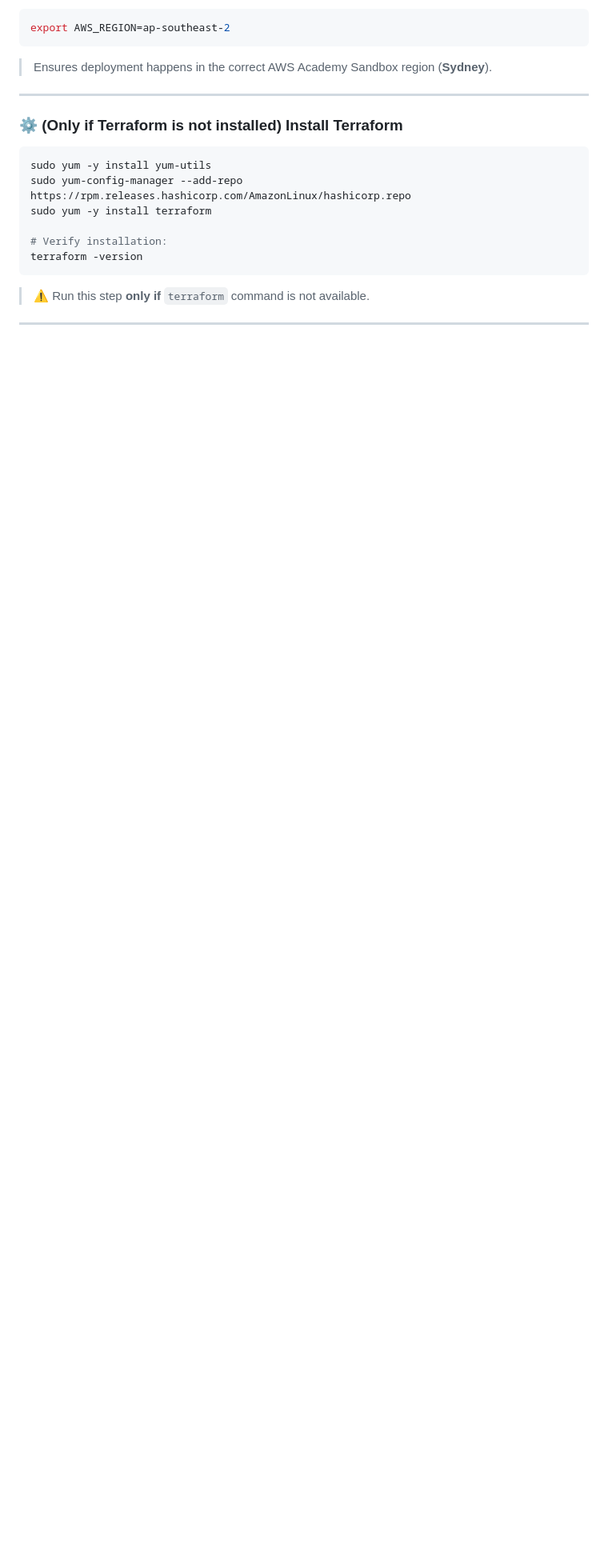
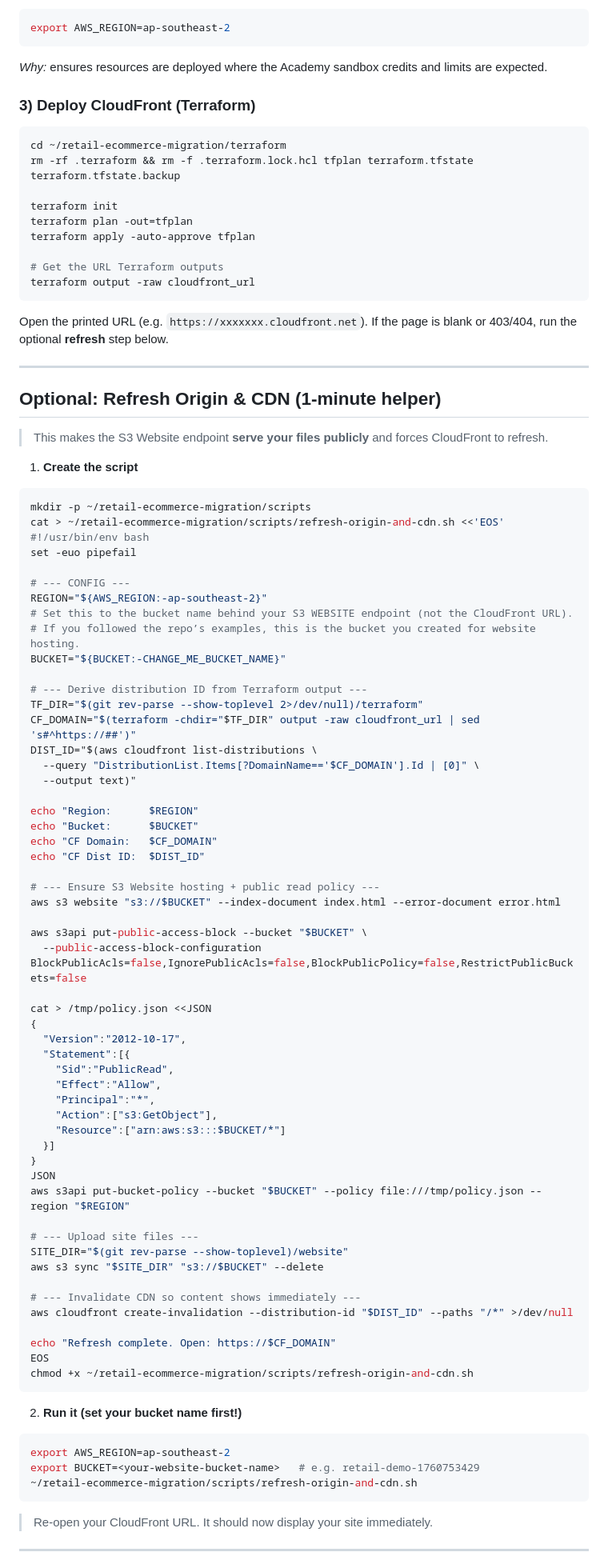
Before and after one commit to hazzymazzy/retail-ecommerce-migration, a Markdown page: README.md, the part around one of its changes. Shown at 80% size. Rendered like a GitHub page; blank space fills up the shorter version.

````diff
--- a/README.md
+++ b/README.md
@@ -69,22 +75,98 @@ cd retail-ecommerce-migration/terraform
 export AWS_REGION=ap-southeast-2
 ```
 
-> Ensures deployment happens in the correct AWS Academy Sandbox region (**Sydney**).
+*Why:* ensures resources are deployed where the Academy sandbox credits and limits are expected.
+
+### 3) Deploy CloudFront (Terraform)
+
+```bash
+cd ~/retail-ecommerce-migration/terraform
+rm -rf .terraform && rm -f .terraform.lock.hcl tfplan terraform.tfstate terraform.tfstate.backup
+
+terraform init
+terraform plan -out=tfplan
+terraform apply -auto-approve tfplan
+
+# Get the URL Terraform outputs
+terraform output -raw cloudfront_url
+```
+
+Open the printed URL (e.g. `https://xxxxxxx.cloudfront.net`).
+If the page is blank or 403/404, run the optional **refresh** step below.
 
 ---
 
-### ⚙ **(Only if Terraform is not installed) Install Terraform**
+## Optional: Refresh Origin & CDN (1-minute helper)
+
+> This makes the S3 Website endpoint **serve your files publicly** and forces CloudFront to refresh.
+
+1. **Create the script**
 
 ```bash
-sudo yum -y install yum-utils
-sudo yum-config-manager --add-repo https://rpm.releases.hashicorp.com/AmazonLinux/hashicorp.repo
-sudo yum -y install terraform
+mkdir -p ~/retail-ecommerce-migration/scripts
+cat > ~/retail-ecommerce-migration/scripts/refresh-origin-and-cdn.sh <<'EOS'
+#!/usr/bin/env bash
+set -euo pipefail
 
-# Verify installation:
-terraform -version
+# --- CONFIG ---
+REGION="${AWS_REGION:-ap-southeast-2}"
+# Set this to the bucket name behind your S3 WEBSITE endpoint (not the CloudFront URL).
+# If you followed the repo’s examples, this is the bucket you created for website hosting.
+BUCKET="${BUCKET:-CHANGE_ME_BUCKET_NAME}"
+
+# --- Derive distribution ID from Terraform output ---
+TF_DIR="$(git rev-parse --show-toplevel 2>/dev/null)/terraform"
+CF_DOMAIN="$(terraform -chdir="$TF_DIR" output -raw cloudfront_url | sed 's#^https://##')"
+DIST_ID="$(aws cloudfront list-distributions \
+  --query "DistributionList.Items[?DomainName=='$CF_DOMAIN'].Id | [0]" \
+  --output text)"
+
+echo "Region:      $REGION"
+echo "Bucket:      $BUCKET"
+echo "CF Domain:   $CF_DOMAIN"
+echo "CF Dist ID:  $DIST_ID"
+
+# --- Ensure S3 Website hosting + public read policy ---
+aws s3 website "s3://$BUCKET" --index-document index.html --error-document error.html
+
+aws s3api put-public-access-block --bucket "$BUCKET" \
+  --public-access-block-configuration BlockPublicAcls=false,IgnorePublicAcls=false,BlockPublicPolicy=false,RestrictPublicBuckets=false
+
+cat > /tmp/policy.json <<JSON
+{
+  "Version":"2012-10-17",
+  "Statement":[{
+    "Sid":"PublicRead",
+    "Effect":"Allow",
+    "Principal":"*",
+    "Action":["s3:GetObject"],
+    "Resource":["arn:aws:s3:::$BUCKET/*"]
+  }]
+}
+JSON
+aws s3api put-bucket-policy --bucket "$BUCKET" --policy file:///tmp/policy.json --region "$REGION"
+
+# --- Upload site files ---
+SITE_DIR="$(git rev-parse --show-toplevel)/website"
+aws s3 sync "$SITE_DIR" "s3://$BUCKET" --delete
+
+# --- Invalidate CDN so content shows immediately ---
+aws cloudfront create-invalidation --distribution-id "$DIST_ID" --paths "/*" >/dev/null
+
+echo "Refresh complete. Open: https://$CF_DOMAIN"
+EOS
+chmod +x ~/retail-ecommerce-migration/scripts/refresh-origin-and-cdn.sh
 ```
 
-> ⚠ Run this step **only if** `terraform` command is not available.
+2. **Run it (set your bucket name first!)**
+
+```bash
+export AWS_REGION=ap-southeast-2
+export BUCKET=<your-website-bucket-name>   # e.g. retail-demo-1760753429
+~/retail-ecommerce-migration/scripts/refresh-origin-and-cdn.sh
+```
+
+> Re-open your CloudFront URL. It should now display your site immediately.
 
 ---
 
````
Also changed, not shown: other parts of README.md (+79 -85 lines).
